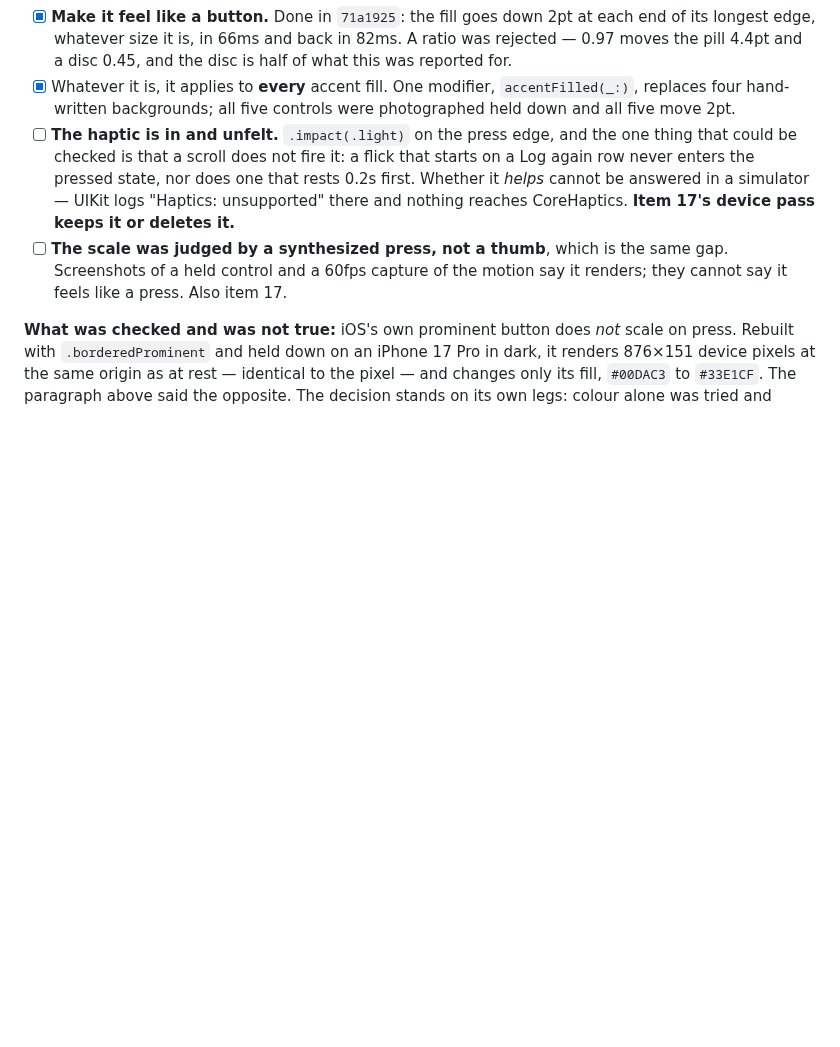
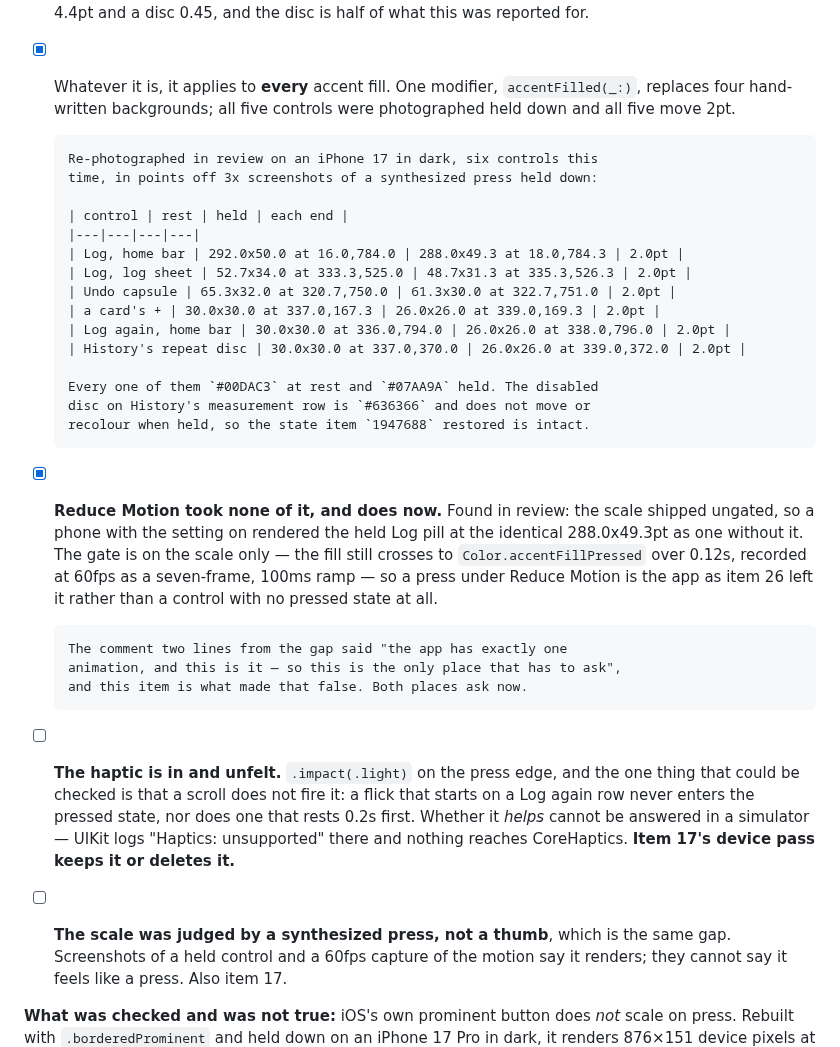
Before and after one commit to novoselov-ab/boring-tracker, a Markdown page: docs/TODO.md, the part around the change. Drawn GitHub-style; blank space fills up the shorter version.

Commit message:
Record item 27's review round: six fills measured, Reduce Motion gated
Docs only. Item 27 recorded that all five accent fills were photographed
held down; the review re-photographed six — the sixth being History's
repeat disc, which the item never listed — and the table is now in the
item rather than only in a commit body. All six move exactly 2.0pt at
each end of their longest edge, from 30pt discs to a 292pt pill, and all
six go `#00DAC3` to `#07AA9A`.

Also ticks the thing the review found and `8ecdbfd` fixed: the press
scale ignored Reduce Motion entirely, which the item's own neighbouring
comment had asserted could not happen. And records the disabled disc,
because that state has regressed once before (`1947688`) and "it still
reads as off" is worth a measured `#636366` rather than a glance.

Nothing about the pairing is touched. Five photographs, the user picks,
and the item stays open.

```diff
--- a/docs/TODO.md
+++ b/docs/TODO.md
@@ -1089,6 +1089,34 @@ prefer colour over motion was mine and it was wrong in practice.
 - [x] Whatever it is, it applies to **every** accent fill. One modifier,
       `accentFilled(_:)`, replaces four hand-written backgrounds; all five
       controls were photographed held down and all five move 2pt.
+
+      Re-photographed in review on an iPhone 17 in dark, six controls this
+      time, in points off 3x screenshots of a synthesized press held down:
+
+      | control | rest | held | each end |
+      |---|---|---|---|
+      | Log, home bar | 292.0x50.0 at 16.0,784.0 | 288.0x49.3 at 18.0,784.3 | 2.0pt |
+      | Log, log sheet | 52.7x34.0 at 333.3,525.0 | 48.7x31.3 at 335.3,526.3 | 2.0pt |
+      | Undo capsule | 65.3x32.0 at 320.7,750.0 | 61.3x30.0 at 322.7,751.0 | 2.0pt |
+      | a card's + | 30.0x30.0 at 337.0,167.3 | 26.0x26.0 at 339.0,169.3 | 2.0pt |
+      | Log again, home bar | 30.0x30.0 at 336.0,794.0 | 26.0x26.0 at 338.0,796.0 | 2.0pt |
+      | History's repeat disc | 30.0x30.0 at 337.0,370.0 | 26.0x26.0 at 339.0,372.0 | 2.0pt |
+
+      Every one of them `#00DAC3` at rest and `#07AA9A` held. The disabled
+      disc on History's measurement row is `#636366` and does not move or
+      recolour when held, so the state item `1947688` restored is intact.
+
+- [x] **Reduce Motion took none of it, and does now.** Found in review: the
+      scale shipped ungated, so a phone with the setting on rendered the held
+      Log pill at the identical 288.0x49.3pt as one without it. The gate is on
+      the scale only — the fill still crosses to `Color.accentFillPressed`
+      over 0.12s, recorded at 60fps as a seven-frame, 100ms ramp — so a press
+      under Reduce Motion is the app as item 26 left it rather than a control
+      with no pressed state at all.
+
+      The comment two lines from the gap said "the app has exactly one
+      animation, and this is it — so this is the only place that has to ask",
+      and this item is what made that false. Both places ask now.
 - [ ] **The haptic is in and unfelt.** `.impact(.light)` on the press edge, and
       the one thing that could be checked is that a scroll does not fire it: a
       flick that starts on a Log again row never enters the pressed state, nor
```
